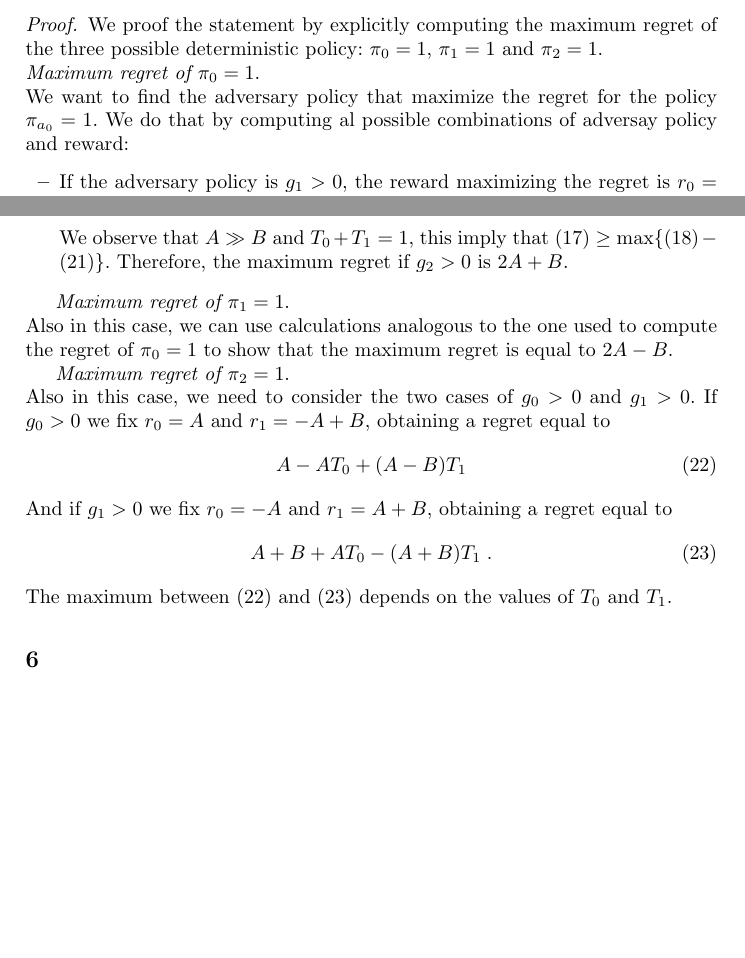
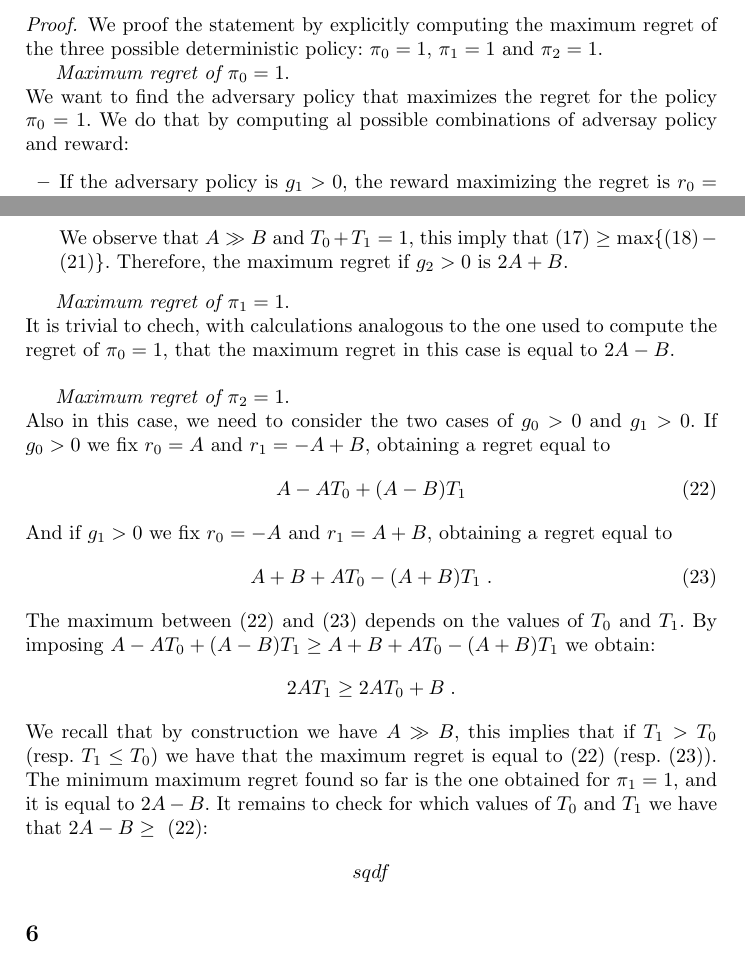
Before and after one commit to pegahani/Optimization, a LaTeX paper (Paper1/typeinst/typeinst.tex, which reads Paper1/typeinst/comparison.tex): two parts of pages 9 and 10 of 11, joined at a grey line, cut so that both start at the same text, the shorter picture padded with empty space. Compiled offline with pdfLaTeX.

Commit message:
wdfsdfsdfsdf

```diff
--- a/Paper1/typeinst/comparison.tex
+++ b/Paper1/typeinst/comparison.tex
@@ -85,13 +87,19 @@ The rounded deterministic policy for the Trident MDP is $\pi_0 =\pi_2 = 0$ and $
 \begin{proof}
 It is a direct consequence of the fact that in the optimal stochastic solution we always have $\pi_1 > \pi_2$ and $\pi_0 = 0$.$\square$
 \end{proof}
+
+
+
 \begin{proposition}\label{theorem:opt_det}
 If $T_1\geq T_0$, The optimal deterministic policy is $\pi_{a_2}=1$, $\pi_{a_0}=\pi_{a_1}=0$.
 \end{proposition}
 \begin{proof}
-We proof the statement by explicitly computing the maximum regret of the three possible deterministic policy: $\pi_0=1$, $\pi_1=1$ and $\pi_2=1$.\\
+We proof the statement by explicitly computing the maximum regret of the three possible deterministic policy: $\pi_0=1$, $\pi_1=1$ and $\pi_2=1$.
+
+
+
 \textit{Maximum regret of $\pi_0=1$}.\\
-We want to find the adversary policy that maximize the regret for the policy $\pi_{a_0}=1$. We do that by computing al possible combinations of adversay policy and reward:
+We want to find the adversary policy that maximizes the regret for the policy $\pi_0=1$. We do that by computing al possible combinations of adversay policy and reward:
 \begin{itemize}
 \item If the adversary policy is $g_1> 0$, the reward maximizing the regret is $r_0 = -A$ and $r_1 = A+B$, leading to a maximum regret of
 \begin{align}
@@ -119,8 +127,14 @@ A T_0 + (-A+B)T_1 - A =  (-1+T_0 - T_1)A + T_1 B \label{eq:regret3}
 We observe that $A\gg B$ and $T_0+T_1= 1$, this imply that  $\eqref{eq:regret0} \geq \max\{\eqref{eq:regret1}-\eqref{eq:regret4} \}$. Therefore, the maximum regret if $g_2>0$ is $2A+B$.
 \end{itemize}
 
+
+
+
 \textit{Maximum regret of $\pi_1=1$}.\\
-Also in this case, we can use calculations analogous to the one used to compute the regret of $\pi_0=1$ to show that the maximum regret is equal to $2A-B$.
+It is trivial to chech, with calculations analogous to the one used to compute the regret of $\pi_0=1$, that the maximum regret in this case is equal to $2A-B$.\\
+
+
+
 
 \textit{Maximum regret of $\pi_2=1$}.\\
 Also in this case, we need to consider the two cases of $g_0 > 0$ and $g_1 > 0$. If $g_0 > 0$ we fix $r_0 = A$ and $r_1 = -A+B$, obtaining a regret equal to
@@ -132,5 +146,13 @@ And if $g_1 > 0$ we fix $r_0 = -A$ and $r_1 = A+B$, obtaining a regret equal to
 A+B+A T_0 -(A+B) T_1\;. \label{eq:regret2_2}
 \end{align}
 The maximum between~\eqref{eq:regret2_1} and~\eqref{eq:regret2_2} depends on the values of $T_0$ and $T_1$.
+By imposing  $A- A T_0 +(A-B) T_1 \geq A+B+A T_0 -(A+B) T_1$ we obtain:
+$$ 2A T_1 \geq 2 A T_0 + B\;. $$
+We recall that by construction we have $A \gg B$, this implies that if $T_1> T_0$ (resp. $T_1\leq T_0$)  we have that the maximum regret is equal to~\eqref{eq:regret2_1} (resp.~\eqref{eq:regret2_2}).
+The minimum maximum regret found so far is the one obtained for $\pi_1=1$, and it is equal to $2A-B$. It remains to check for which values of $T_0$ and $T_1$ we have that $2A-B \geq~\eqref{eq:regret2_1}$:
+\begin{align*}
+sqdf
+\end{align*}
+
 
 \end{proof}
```
Also changed, not shown: Paper1/typeinst/comparison.tex (2 more changed lines).
